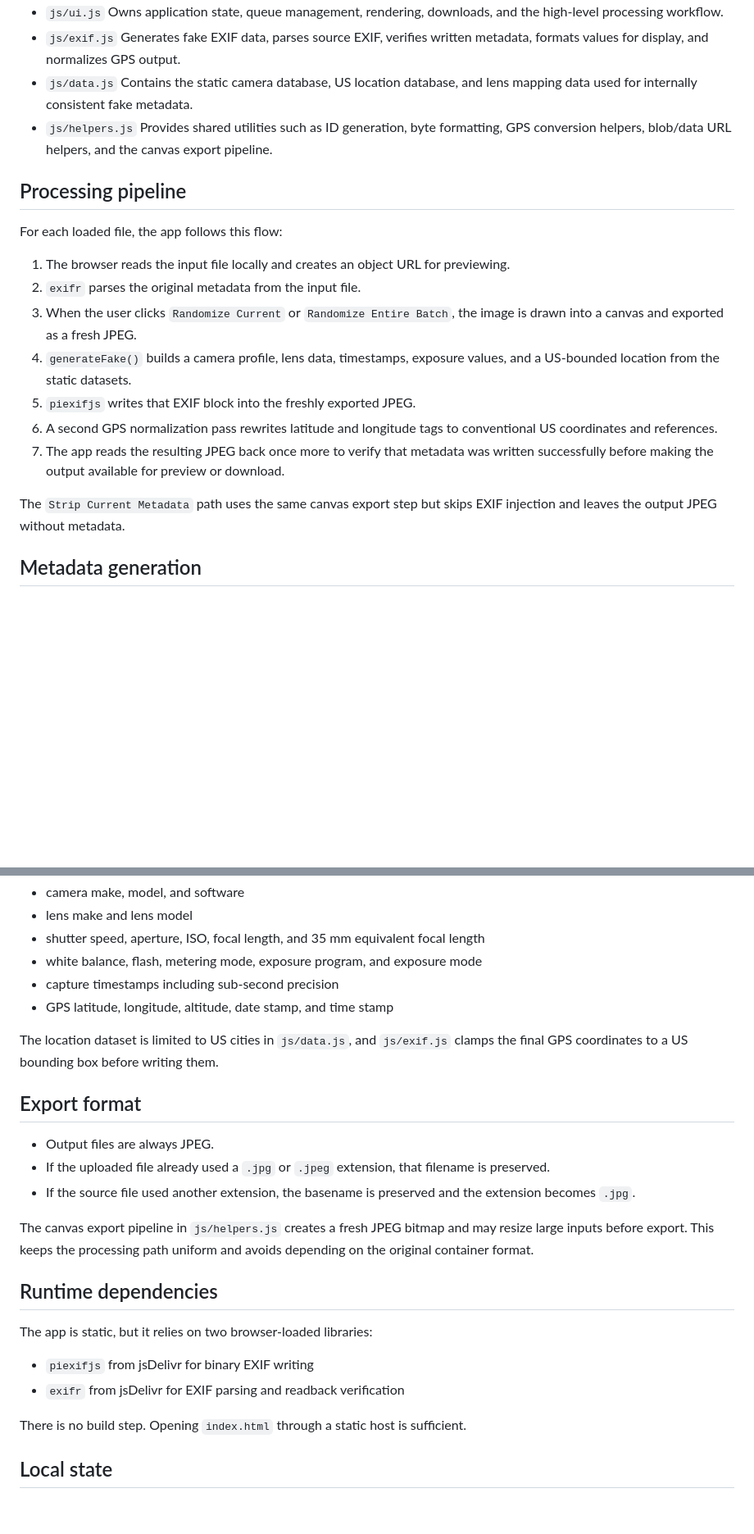
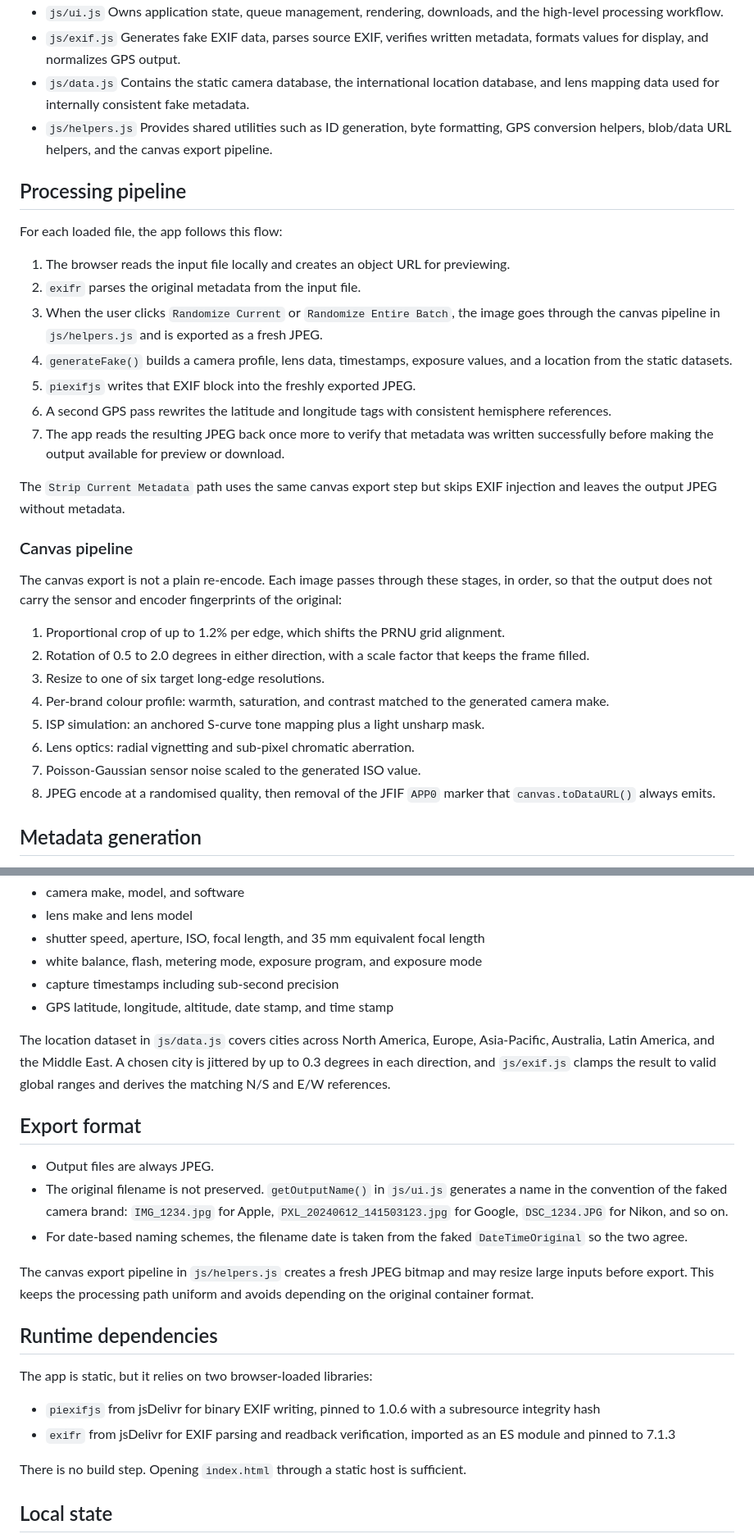
Before and after one commit to 0xs8n/metafaker, a Markdown page: README.md, 2 parts joined by grey strips. Shown at 82% size. GitHub-like rendering; blank space fills up the shorter version.

Commit message:
Correct README: global locations, generated filenames, canvas pipeline
The README still described the US-only version. It claimed the location
dataset was limited to US cities and that GPS was clamped to a US bounding
box, and that the original upload filename was preserved. Both stopped being
true some commits ago. It also never documented the anti-forensic canvas
pipeline, which is most of helpers.js.

```diff
--- a/README.md
+++ b/README.md
@@ -26,7 +26,7 @@ The application is split into small browser modules:
 - `js/exif.js`
   Generates fake EXIF data, parses source EXIF, verifies written metadata, formats values for display, and normalizes GPS output.
 - `js/data.js`
-  Contains the static camera database, US location database, and lens mapping data used for internally consistent fake metadata.
+  Contains the static camera database, the international location database, and lens mapping data used for internally consistent fake metadata.
 - `js/helpers.js`
   Provides shared utilities such as ID generation, byte formatting, GPS conversion helpers, blob/data URL helpers, and the canvas export pipeline.
 
@@ -36,13 +36,26 @@ For each loaded file, the app follows this flow:
 
 1. The browser reads the input file locally and creates an object URL for previewing.
 2. `exifr` parses the original metadata from the input file.
-3. When the user clicks `Randomize Current` or `Randomize Entire Batch`, the image is drawn into a canvas and exported as a fresh JPEG.
-4. `generateFake()` builds a camera profile, lens data, timestamps, exposure values, and a US-bounded location from the static datasets.
+3. When the user clicks `Randomize Current` or `Randomize Entire Batch`, the image goes through the canvas pipeline in `js/helpers.js` and is exported as a fresh JPEG.
+4. `generateFake()` builds a camera profile, lens data, timestamps, exposure values, and a location from the static datasets.
 5. `piexifjs` writes that EXIF block into the freshly exported JPEG.
-6. A second GPS normalization pass rewrites latitude and longitude tags to conventional US coordinates and references.
+6. A second GPS pass rewrites the latitude and longitude tags with consistent hemisphere references.
 7. The app reads the resulting JPEG back once more to verify that metadata was written successfully before making the output available for preview or download.
 
 The `Strip Current Metadata` path uses the same canvas export step but skips EXIF injection and leaves the output JPEG without metadata.
+
+### Canvas pipeline
+
+The canvas export is not a plain re-encode. Each image passes through these stages, in order, so that the output does not carry the sensor and encoder fingerprints of the original:
+
+1. Proportional crop of up to 1.2% per edge, which shifts the PRNU grid alignment.
+2. Rotation of 0.5 to 2.0 degrees in either direction, with a scale factor that keeps the frame filled.
+3. Resize to one of six target long-edge resolutions.
+4. Per-brand colour profile: warmth, saturation, and contrast matched to the generated camera make.
+5. ISP simulation: an anchored S-curve tone mapping plus a light unsharp mask.
+6. Lens optics: radial vignetting and sub-pixel chromatic aberration.
+7. Poisson-Gaussian sensor noise scaled to the generated ISO value.
+8. JPEG encode at a randomised quality, then removal of the JFIF `APP0` marker that `canvas.toDataURL()` always emits.
 
 ## Metadata generation
 
@@ -57,13 +70,13 @@ Examples of fields that are generated together:
 - capture timestamps including sub-second precision
 - GPS latitude, longitude, altitude, date stamp, and time stamp
 
-The location dataset is limited to US cities in `js/data.js`, and `js/exif.js` clamps the final GPS coordinates to a US bounding box before writing them.
+The location dataset in `js/data.js` covers cities across North America, Europe, Asia-Pacific, Australia, Latin America, and the Middle East. A chosen city is jittered by up to 0.3 degrees in each direction, and `js/exif.js` clamps the result to valid global ranges and derives the matching N/S and E/W references.
 
 ## Export format
 
 - Output files are always JPEG.
-- If the uploaded file already used a `.jpg` or `.jpeg` extension, that filename is preserved.
-- If the source file used another extension, the basename is preserved and the extension becomes `.jpg`.
+- The original filename is not preserved. `getOutputName()` in `js/ui.js` generates a name in the convention of the faked camera brand: `IMG_1234.jpg` for Apple, `PXL_20240612_141503123.jpg` for Google, `DSC_1234.JPG` for Nikon, and so on.
+- For date-based naming schemes, the filename date is taken from the faked `DateTimeOriginal` so the two agree.
 
 The canvas export pipeline in `js/helpers.js` creates a fresh JPEG bitmap and may resize large inputs before export. This keeps the processing path uniform and avoids depending on the original container format.
 
@@ -71,8 +84,8 @@ The canvas export pipeline in `js/helpers.js` creates a fresh JPEG bitmap and ma
 
 The app is static, but it relies on two browser-loaded libraries:
 
-- `piexifjs` from jsDelivr for binary EXIF writing
-- `exifr` from jsDelivr for EXIF parsing and readback verification
+- `piexifjs` from jsDelivr for binary EXIF writing, pinned to 1.0.6 with a subresource integrity hash
+- `exifr` from jsDelivr for EXIF parsing and readback verification, imported as an ES module and pinned to 7.1.3
 
 There is no build step. Opening `index.html` through a static host is sufficient.
 
```
Also changed, not shown: other parts of README.md (+1 -1 lines).
